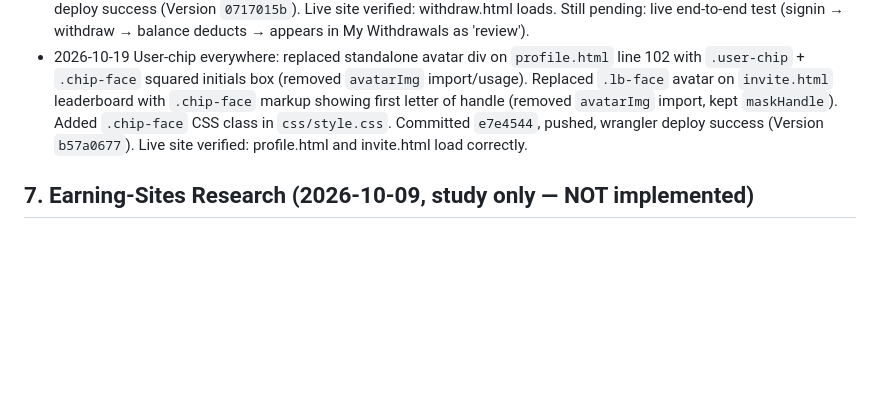
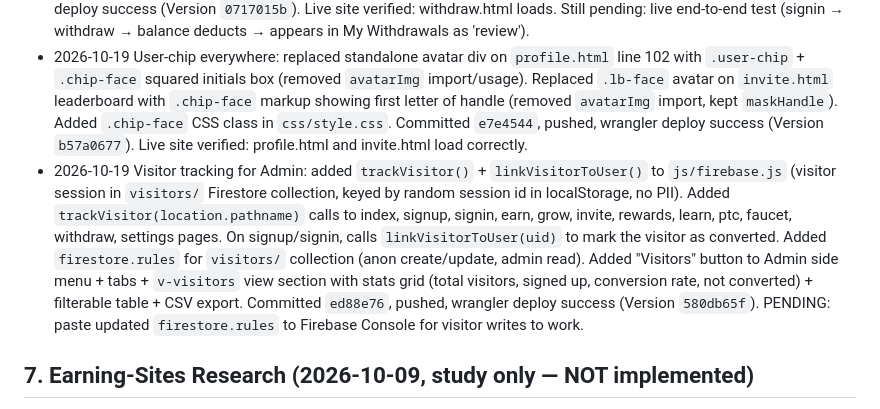
Before and after one commit to emma493/favmoney.site, a Markdown page: MEMORY.md, the part around the change. GitHub-like rendering; blank space fills up the shorter version.

Commit message:
Log visitor tracking session in MEMORY.md

```diff
--- a/MEMORY.md
+++ b/MEMORY.md
@@ -68,6 +68,7 @@
 - 2026-10-09 Earn rebuild: 8 method cards on `earn.html` (user order, approved renames: Offers & Apps, Paid Surveys, Watch Ads, Quiz & Earn, Free Faucet, Spin the Wheel, Flip to Win, Dice Roll) with inline SVG sprite (6 new `earn-*` symbols per svg-gen + reused dice/cards shapes), whole-card links to 8 new blank placeholder pages (bg `#1D1E30` only). Back-arrow + chip-everywhere + real sub-pages pending.
 - 2026-10-18 Fix cashout balance deduction: rewrote `requestCashout()` in `js/firebase.js` to use a Firestore transaction (atomic cashout creation + `pending` decrement, no `increment()` which was being rejected by rules). Added user-facing toast on failure in `withdraw.html` (was silent console-only). Committed `9720b6c`, pushed, wrangler deploy success (Version `0717015b`). Live site verified: withdraw.html loads. Still pending: live end-to-end test (signin → withdraw → balance deducts → appears in My Withdrawals as 'review').
 - 2026-10-19 User-chip everywhere: replaced standalone avatar div on `profile.html` line 102 with `.user-chip` + `.chip-face` squared initials box (removed `avatarImg` import/usage). Replaced `.lb-face` avatar on `invite.html` leaderboard with `.chip-face` markup showing first letter of handle (removed `avatarImg` import, kept `maskHandle`). Added `.chip-face` CSS class in `css/style.css`. Committed `e7e4544`, pushed, wrangler deploy success (Version `b57a0677`). Live site verified: profile.html and invite.html load correctly.
+- 2026-10-19 Visitor tracking for Admin: added `trackVisitor()` + `linkVisitorToUser()` to `js/firebase.js` (visitor session in `visitors/` Firestore collection, keyed by random session id in localStorage, no PII). Added `trackVisitor(location.pathname)` calls to index, signup, signin, earn, grow, invite, rewards, learn, ptc, faucet, withdraw, settings pages. On signup/signin, calls `linkVisitorToUser(uid)` to mark the visitor as converted. Added `firestore.rules` for `visitors/` collection (anon create/update, admin read). Added "Visitors" button to Admin side menu + tabs + `v-visitors` view section with stats grid (total visitors, signed up, conversion rate, not converted) + filterable table + CSV export. Committed `ed88e76`, pushed, wrangler deploy success (Version `580db65f`). PENDING: paste updated `firestore.rules` to Firebase Console for visitor writes to work.
 
 ## 7. Earning-Sites Research (2026-10-09, study only — NOT implemented)
 
```
